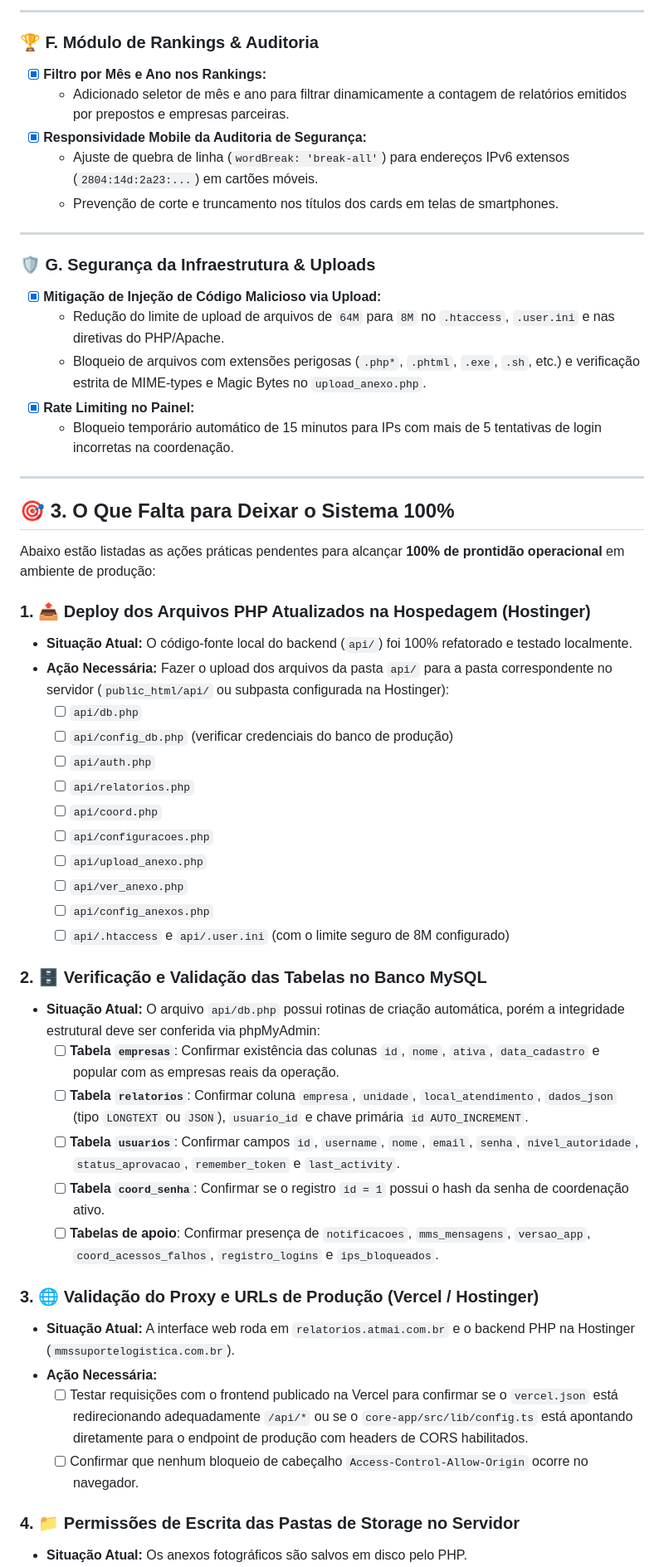
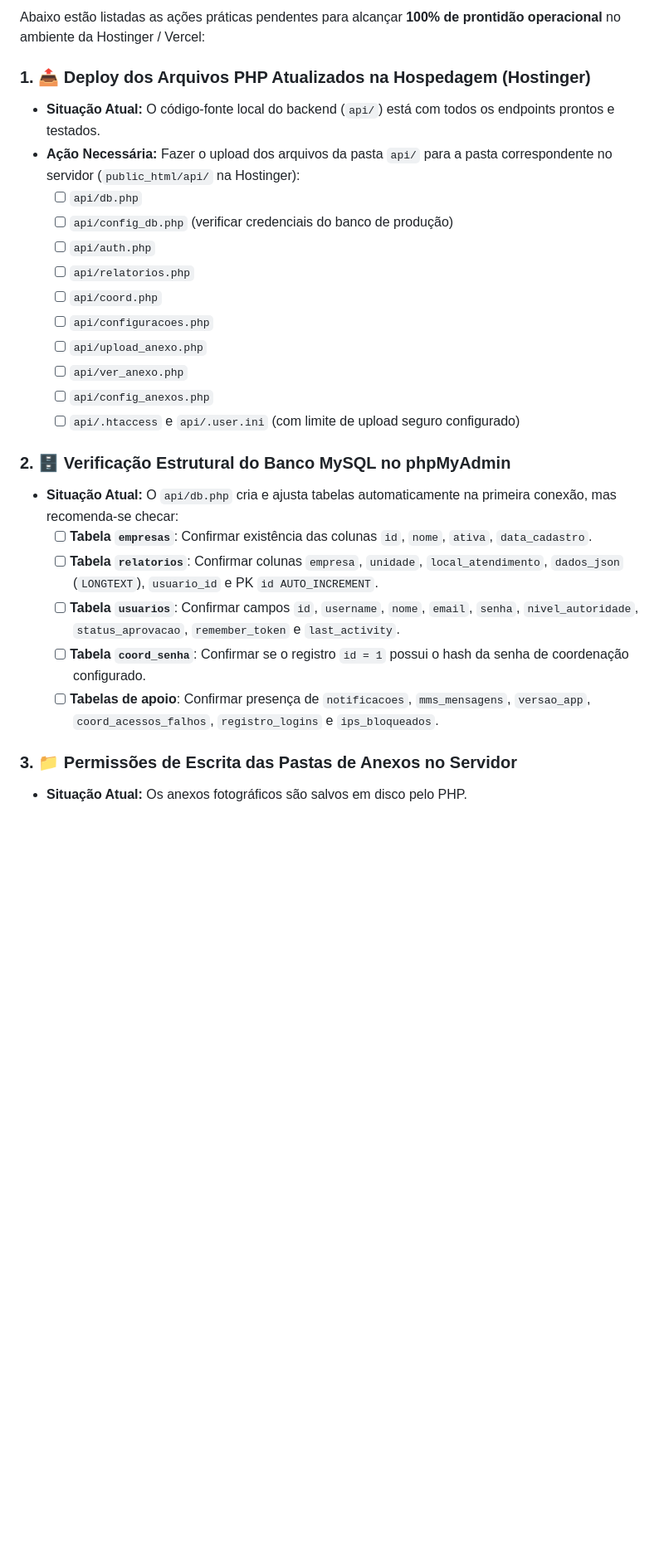
Before and after one commit to italogbr-blip/gerador_relatorio, a Markdown page: PROGRESSO.md, the part around one of its changes. Shown at 83% size. Rendered like a GitHub page; blank space fills up the shorter version.

```diff
--- a/PROGRESSO.md
+++ b/PROGRESSO.md
@@ -99,31 +94,9 @@ O ecossistema foi completamente unificado e desacoplado de serviços legados ext
 
----
-
-### 🏆 F. Módulo de Rankings & Auditoria
-- [x] **Filtro por Mês e Ano nos Rankings:**
-  - Adicionado seletor de mês e ano para filtrar dinamicamente a contagem de relatórios emitidos por prepostos e empresas parceiras.
-- [x] **Responsividade Mobile da Auditoria de Segurança:**
-  - Ajuste de quebra de linha (`wordBreak: 'break-all'`) para endereços IPv6 extensos (`2804:14d:2a23:...`) em cartões móveis.
-  - Prevenção de corte e truncamento nos títulos dos cards em telas de smartphones.
-
----
-
-### 🛡️ G. Segurança da Infraestrutura & Uploads
-- [x] **Mitigação de Injeção de Código Malicioso via Upload:**
-  - Redução do limite de upload de arquivos de `64M` para `8M` no `.htaccess`, `.user.ini` e nas diretivas do PHP/Apache.
-  - Bloqueio de arquivos com extensões perigosas (`.php*`, `.phtml`, `.exe`, `.sh`, etc.) e verificação estrita de MIME-types e Magic Bytes no `upload_anexo.php`.
-- [x] **Rate Limiting no Painel:**
-  - Bloqueio temporário automático de 15 minutos para IPs com mais de 5 tentativas de login incorretas na coordenação.
-
----
-
-## 🎯 3. O Que Falta para Deixar o Sistema 100%
-
-Abaixo estão listadas as ações práticas pendentes para alcançar **100% de prontidão operacional** em ambiente de produção:
+Abaixo estão listadas as ações práticas pendentes para alcançar **100% de prontidão operacional** no ambiente da Hostinger / Vercel:
 
 ### 1. 📤 Deploy dos Arquivos PHP Atualizados na Hospedagem (Hostinger)
-- **Situação Atual:** O código-fonte local do backend (`api/`) foi 100% refatorado e testado localmente.
-- **Ação Necessária:** Fazer o upload dos arquivos da pasta `api/` para a pasta correspondente no servidor (`public_html/api/` ou subpasta configurada na Hostinger):
+- **Situação Atual:** O código-fonte local do backend (`api/`) está com todos os endpoints prontos e testados.
+- **Ação Necessária:** Fazer o upload dos arquivos da pasta `api/` para a pasta correspondente no servidor (`public_html/api/` na Hostinger):
   - [ ] `api/db.php`
   - [ ] `api/config_db.php` (verificar credenciais do banco de produção)
   - [ ] `api/auth.php`
@@ -133,23 +106,17 @@ Abaixo estão listadas as ações práticas pendentes para alcançar **100% de p
   - [ ] `api/upload_anexo.php`
   - [ ] `api/ver_anexo.php`
   - [ ] `api/config_anexos.php`
-  - [ ] `api/.htaccess` e `api/.user.ini` (com o limite seguro de 8M configurado)
+  - [ ] `api/.htaccess` e `api/.user.ini` (com limite de upload seguro configurado)
 
-### 2. 🗄️ Verificação e Validação das Tabelas no Banco MySQL
-- **Situação Atual:** O arquivo `api/db.php` possui rotinas de criação automática, porém a integridade estrutural deve ser conferida via phpMyAdmin:
-  - [ ] **Tabela `empresas`**: Confirmar existência das colunas `id`, `nome`, `ativa`, `data_cadastro` e popular com as empresas reais da operação.
-  - [ ] **Tabela `relatorios`**: Confirmar coluna `empresa`, `unidade`, `local_atendimento`, `dados_json` (tipo `LONGTEXT` ou `JSON`), `usuario_id` e chave primária `id AUTO_INCREMENT`.
+### 2. 🗄️ Verificação Estrutural do Banco MySQL no phpMyAdmin
+- **Situação Atual:** O `api/db.php` cria e ajusta tabelas automaticamente na primeira conexão, mas recomenda-se checar:
+  - [ ] **Tabela `empresas`**: Confirmar existência das colunas `id`, `nome`, `ativa`, `data_cadastro`.
+  - [ ] **Tabela `relatorios`**: Confirmar colunas `empresa`, `unidade`, `local_atendimento`, `dados_json` (`LONGTEXT`), `usuario_id` e PK `id AUTO_INCREMENT`.
   - [ ] **Tabela `usuarios`**: Confirmar campos `id`, `username`, `nome`, `email`, `senha`, `nivel_autoridade`, `status_aprovacao`, `remember_token` e `last_activity`.
-  - [ ] **Tabela `coord_senha`**: Confirmar se o registro `id = 1` possui o hash da senha de coordenação ativo.
+  - [ ] **Tabela `coord_senha`**: Confirmar se o registro `id = 1` possui o hash da senha de coordenação configurado.
   - [ ] **Tabelas de apoio**: Confirmar presença de `notificacoes`, `mms_mensagens`, `versao_app`, `coord_acessos_falhos`, `registro_logins` e `ips_bloqueados`.
 
-### 3. 🌐 Validação do Proxy e URLs de Produção (Vercel / Hostinger)
-- **Situação Atual:** A interface web roda em `relatorios.atmai.com.br` e o backend PHP na Hostinger (`mmssuportelogistica.com.br`).
-- **Ação Necessária:**
-  - [ ] Testar requisições com o frontend publicado na Vercel para confirmar se o `vercel.json` está redirecionando adequadamente `/api/*` ou se o `core-app/src/lib/config.ts` está apontando diretamente para o endpoint de produção com headers de CORS habilitados.
-  - [ ] Confirmar que nenhum bloqueio de cabeçalho `Access-Control-Allow-Origin` ocorre no navegador.
-
-### 4. 📁 Permissões de Escrita das Pastas de Storage no Servidor
+### 3. 📁 Permissões de Escrita das Pastas de Anexos no Servidor
 - **Situação Atual:** Os anexos fotográficos são salvos em disco pelo PHP.
 - **Ação Necessária:**
   - [ ] Garantir que o diretório `api/storage_anexos/` e `relatorios_pdf/` possuam permissão de escrita (`CHMOD 755` ou `775`) pelo usuário do servidor web Apache da Hostinger.
```
Also changed, not shown: other parts of PROGRESSO.md (+66 -71 lines).
